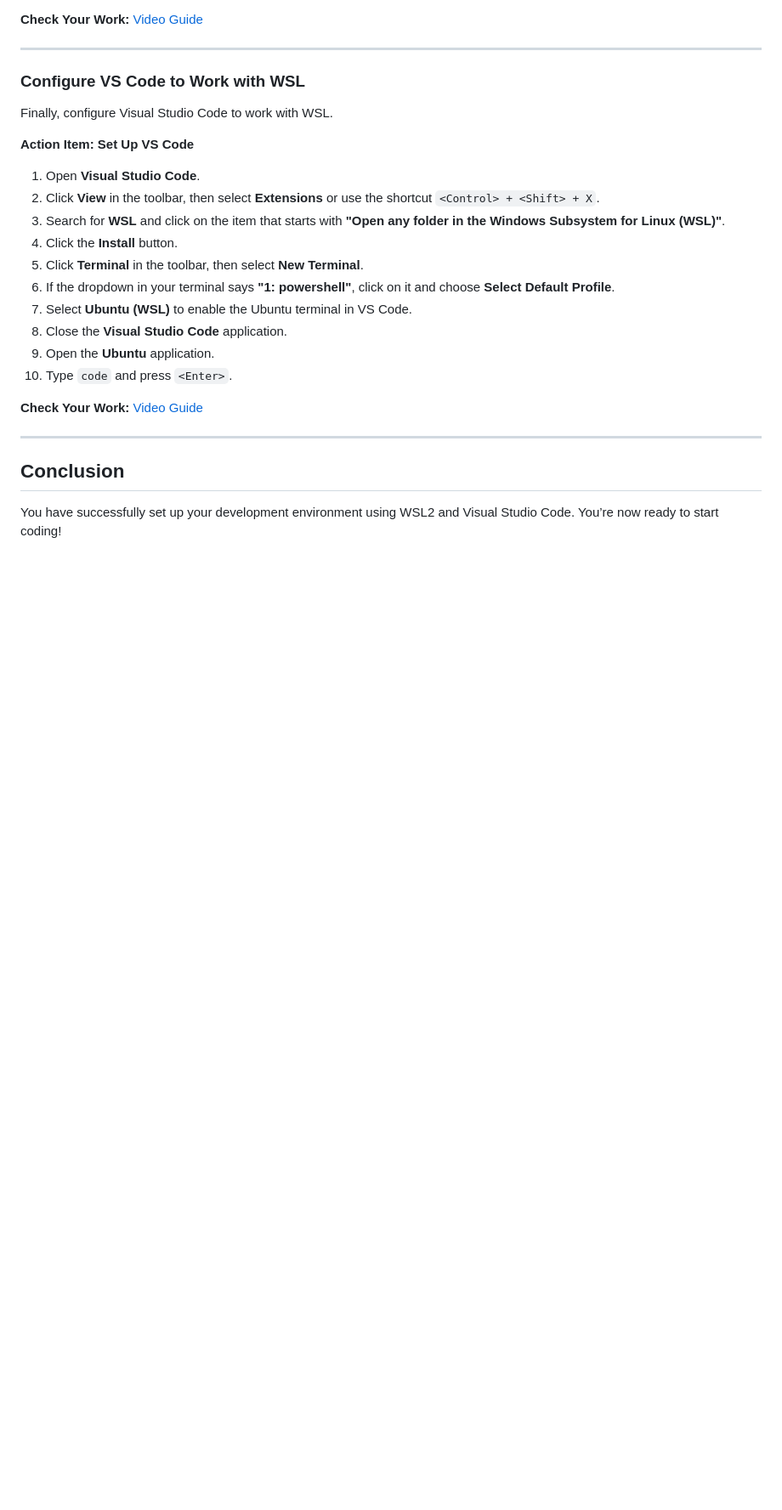
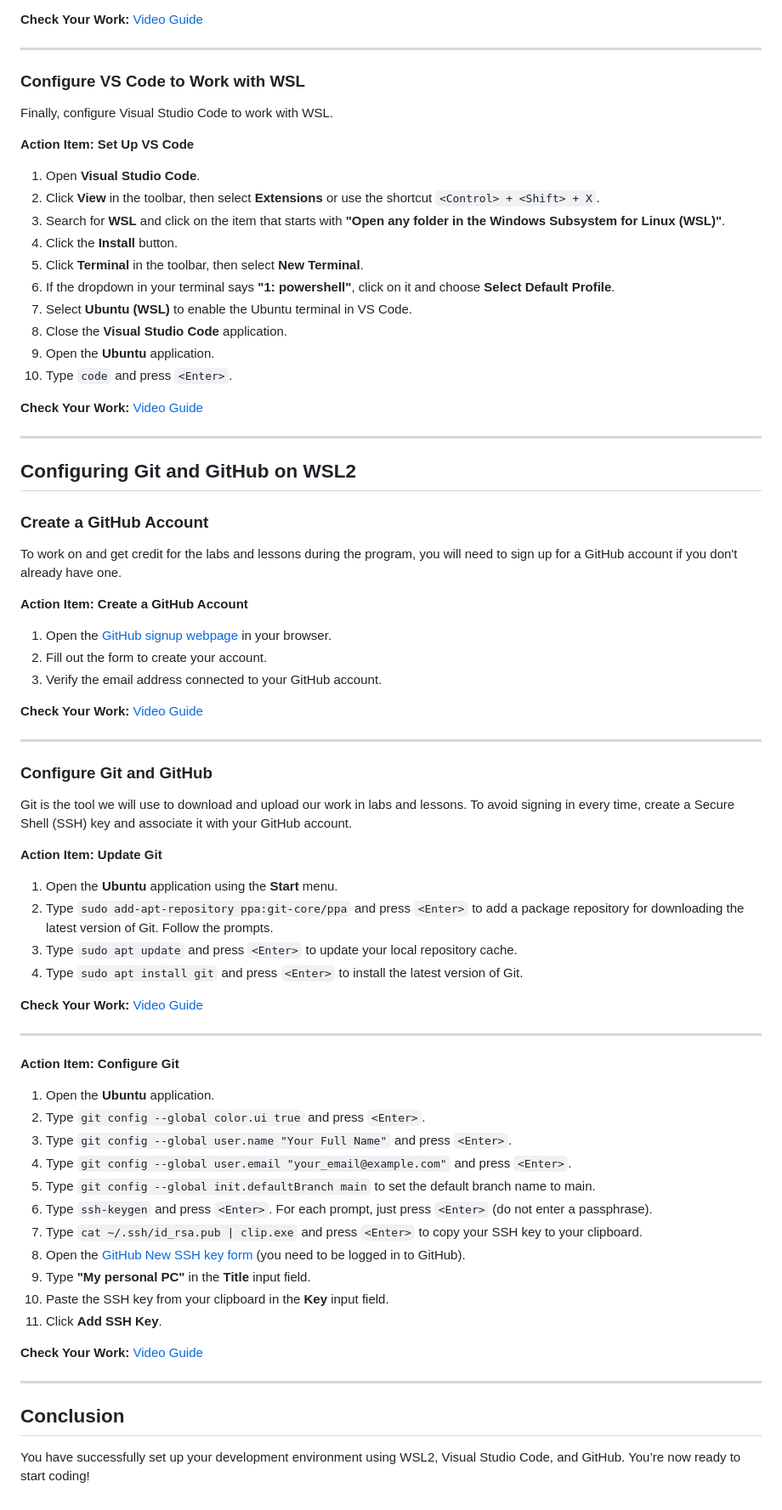
Before and after one commit to Emmamwitimi/Neda-software-engineering, a Markdown page: README.md, the part around the change. Shown at 85% size. Rendered like a GitHub page; blank space fills up the shorter version.

```diff
--- a/README.md
+++ b/README.md
@@ -103,6 +103,52 @@ Finally, configure Visual Studio Code to work with WSL.
 
 ---
 
+## Configuring Git and GitHub on WSL2
+
+### Create a GitHub Account
+
+To work on and get credit for the labs and lessons during the program, you will need to sign up for a GitHub account if you don't already have one.
+
+**Action Item: Create a GitHub Account**
+1. Open the [GitHub signup webpage](https://github.com/join) in your browser.
+2. Fill out the form to create your account.
+3. Verify the email address connected to your GitHub account.
+
+**Check Your Work:** [Video Guide](https://youtu.be/f2yf1RJUAp4?si=NqbxqULTZukGSdWy)
+
+---
+
+### Configure Git and GitHub
+
+Git is the tool we will use to download and upload our work in labs and lessons. To avoid signing in every time, create a Secure Shell (SSH) key and associate it with your GitHub account.
+
+**Action Item: Update Git**
+1. Open the **Ubuntu** application using the **Start** menu.
+2. Type `sudo add-apt-repository ppa:git-core/ppa` and press `<Enter>` to add a package repository for downloading the latest version of Git. Follow the prompts.
+3. Type `sudo apt update` and press `<Enter>` to update your local repository cache.
+4. Type `sudo apt install git` and press `<Enter>` to install the latest version of Git.
+
+**Check Your Work:** [Video Guide](https://youtu.be/hgAurDMhKAc?si=b7eZtql1qP8qfULB)
+
+---
+
+**Action Item: Configure Git**
+1. Open the **Ubuntu** application.
+2. Type `git config --global color.ui true` and press `<Enter>`.
+3. Type `git config --global user.name "Your Full Name"` and press `<Enter>`.
+4. Type `git config --global user.email "your_email@example.com"` and press `<Enter>`.
+5. Type `git config --global init.defaultBranch main` to set the default branch name to main.
+6. Type `ssh-keygen` and press `<Enter>`. For each prompt, just press `<Enter>` (do not enter a passphrase).
+7. Type `cat ~/.ssh/id_rsa.pub | clip.exe` and press `<Enter>` to copy your SSH key to your clipboard.
+8. Open the [GitHub New SSH key form](https://github.com/settings/ssh/new) (you need to be logged in to GitHub).
+9. Type **"My personal PC"** in the **Title** input field.
+10. Paste the SSH key from your clipboard in the **Key** input field.
+11. Click **Add SSH Key**.
+
+**Check Your Work:** [Video Guide](https://youtu.be/bRCOqNaYnKQ?si=cI8uHG56LOQB2SBy)
+
+---
+
 ## Conclusion
 
-You have successfully set up your development environment using WSL2 and Visual Studio Code. You’re now ready to start coding!
+You have successfully set up your development environment using WSL2, Visual Studio Code, and GitHub. You’re now ready to start coding!
```
